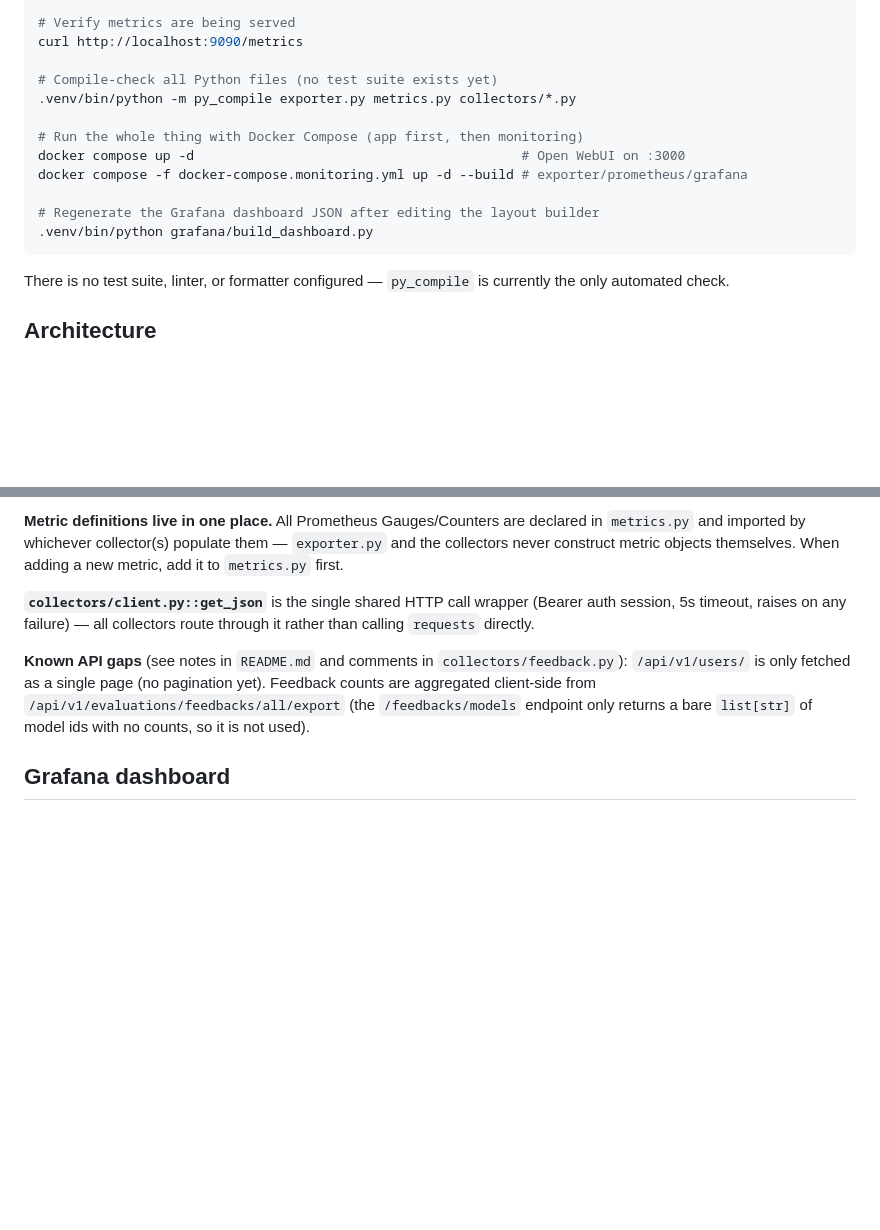
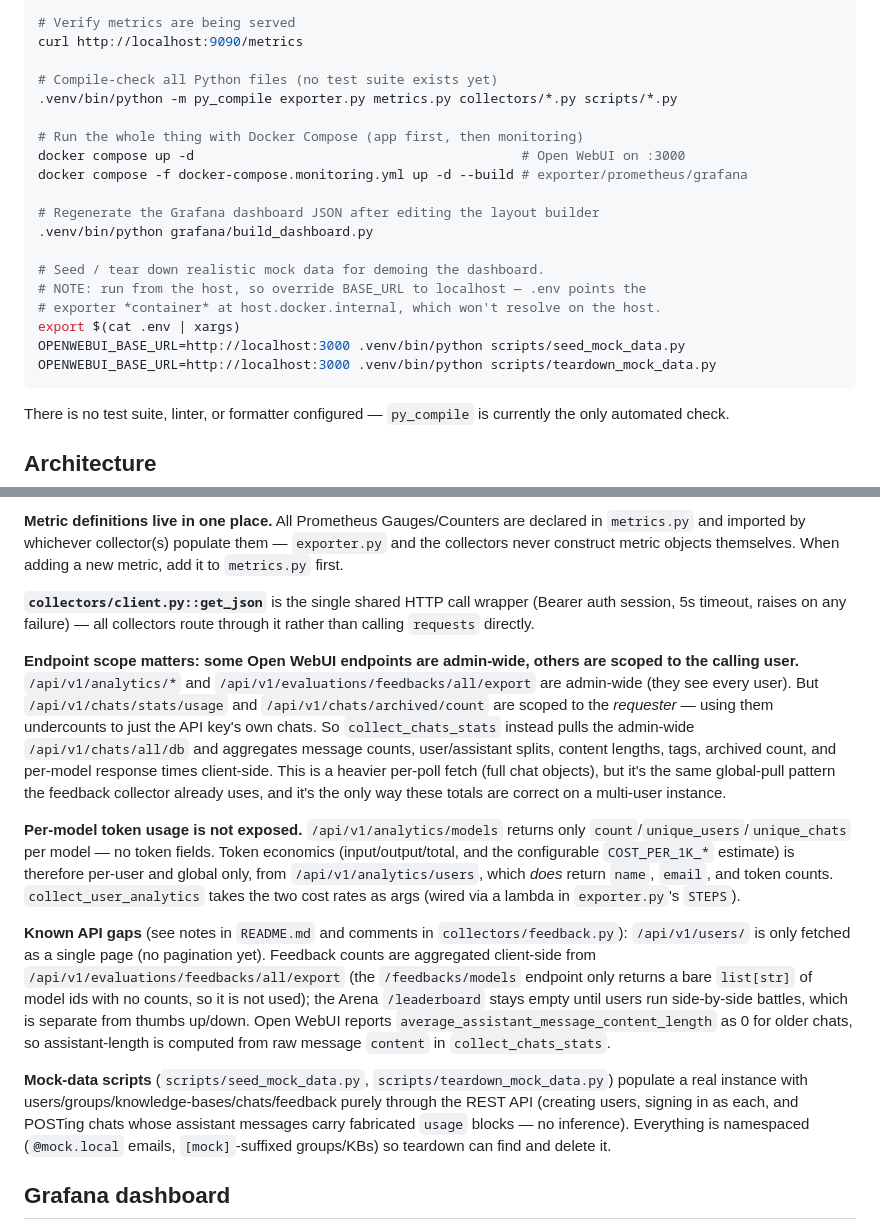
Before and after one commit to baselhusam/open-webui-exporter, a Markdown page: CLAUDE.md, 2 parts joined by grey strips. GitHub-like rendering; blank space fills up the shorter version.

````diff
--- a/CLAUDE.md
+++ b/CLAUDE.md
@@ -22,7 +22,7 @@ export $(cat .env | xargs)
 curl http://localhost:9090/metrics
 
 # Compile-check all Python files (no test suite exists yet)
-.venv/bin/python -m py_compile exporter.py metrics.py collectors/*.py
+.venv/bin/python -m py_compile exporter.py metrics.py collectors/*.py scripts/*.py
 
 # Run the whole thing with Docker Compose (app first, then monitoring)
 docker compose up -d                                          # Open WebUI on :3000
@@ -30,6 +30,13 @@ docker compose -f docker-compose.monitoring.yml up -d --build # exporter/prometh
 
 # Regenerate the Grafana dashboard JSON after editing the layout builder
 .venv/bin/python grafana/build_dashboard.py
+
+# Seed / tear down realistic mock data for demoing the dashboard.
+# NOTE: run from the host, so override BASE_URL to localhost — .env points the
+# exporter *container* at host.docker.internal, which won't resolve on the host.
+export $(cat .env | xargs)
+OPENWEBUI_BASE_URL=http://localhost:3000 .venv/bin/python scripts/seed_mock_data.py
+OPENWEBUI_BASE_URL=http://localhost:3000 .venv/bin/python scripts/teardown_mock_data.py
 ```
 
 There is no test suite, linter, or formatter configured — `py_compile` is currently the only automated check.
@@ -46,7 +53,13 @@ There is no test suite, linter, or formatter configured — `py_compile` is curr
 
 **`collectors/client.py::get_json`** is the single shared HTTP call wrapper (Bearer auth session, 5s timeout, raises on any failure) — all collectors route through it rather than calling `requests` directly.
 
-**Known API gaps** (see notes in `README.md` and comments in `collectors/feedback.py`): `/api/v1/users/` is only fetched as a single page (no pagination yet). Feedback counts are aggregated client-side from `/api/v1/evaluations/feedbacks/all/export` (the `/feedbacks/models` endpoint only returns a bare `list[str]` of model ids with no counts, so it is not used).
+**Endpoint scope matters: some Open WebUI endpoints are admin-wide, others are scoped to the calling user.** `/api/v1/analytics/*` and `/api/v1/evaluations/feedbacks/all/export` are admin-wide (they see every user). But `/api/v1/chats/stats/usage` and `/api/v1/chats/archived/count` are scoped to the *requester* — using them undercounts to just the API key's own chats. So `collect_chats_stats` instead pulls the admin-wide `/api/v1/chats/all/db` and aggregates message counts, user/assistant splits, content lengths, tags, archived count, and per-model response times client-side. This is a heavier per-poll fetch (full chat objects), but it's the same global-pull pattern the feedback collector already uses, and it's the only way these totals are correct on a multi-user instance.
+
+**Per-model token usage is not exposed.** `/api/v1/analytics/models` returns only `count`/`unique_users`/`unique_chats` per model — no token fields. Token economics (input/output/total, and the configurable `COST_PER_1K_*` estimate) is therefore per-user and global only, from `/api/v1/analytics/users`, which *does* return `name`, `email`, and token counts. `collect_user_analytics` takes the two cost rates as args (wired via a lambda in `exporter.py`'s `STEPS`).
+
+**Known API gaps** (see notes in `README.md` and comments in `collectors/feedback.py`): `/api/v1/users/` is only fetched as a single page (no pagination yet). Feedback counts are aggregated client-side from `/api/v1/evaluations/feedbacks/all/export` (the `/feedbacks/models` endpoint only returns a bare `list[str]` of model ids with no counts, so it is not used); the Arena `/leaderboard` stays empty until users run side-by-side battles, which is separate from thumbs up/down. Open WebUI reports `average_assistant_message_content_length` as 0 for older chats, so assistant-length is computed from raw message `content` in `collect_chats_stats`.
+
+**Mock-data scripts** (`scripts/seed_mock_data.py`, `scripts/teardown_mock_data.py`) populate a real instance with users/groups/knowledge-bases/chats/feedback purely through the REST API (creating users, signing in as each, and POSTing chats whose assistant messages carry fabricated `usage` blocks — no inference). Everything is namespaced (`@mock.local` emails, `[mock]`-suffixed groups/KBs) so teardown can find and delete it.
 
 ## Grafana dashboard
 
````
Also changed, not shown: README.md (+27 -2 lines).
